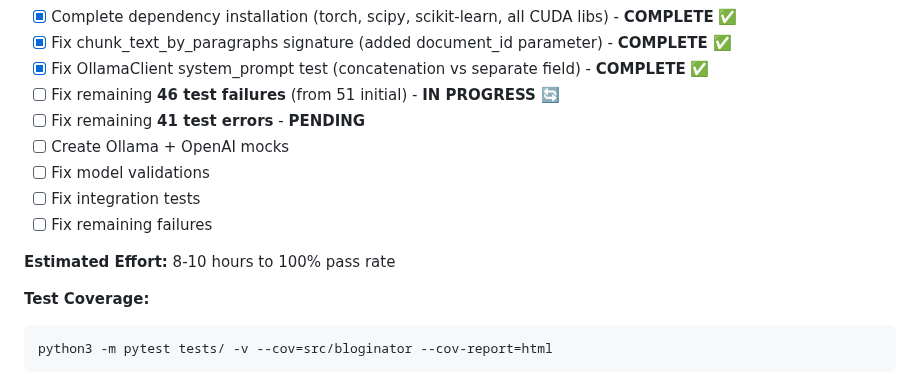
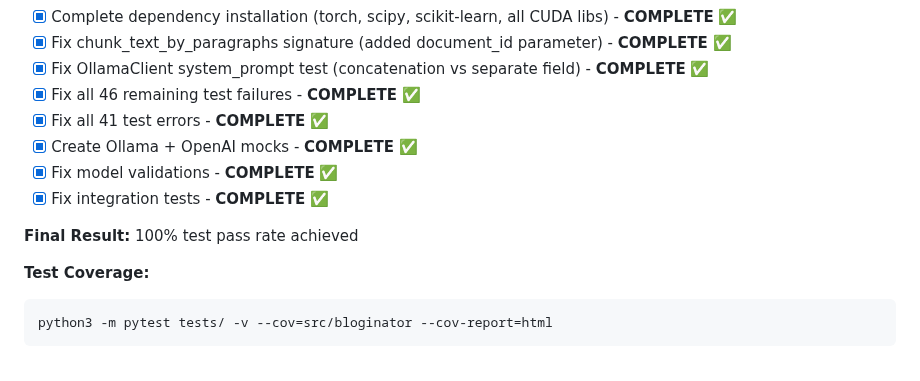
Before and after one commit to bordenet/bloginator, a Markdown page: docs/PROJECT_PLAN.md, the part around one of its changes. Drawn GitHub-style.

````diff
--- a/docs/PROJECT_PLAN.md
+++ b/docs/PROJECT_PLAN.md
@@ -92,14 +84,13 @@ Refactored files:
 - [x] Complete dependency installation (torch, scipy, scikit-learn, all CUDA libs) - **COMPLETE** ✅
 - [x] Fix chunk_text_by_paragraphs signature (added document_id parameter) - **COMPLETE** ✅
 - [x] Fix OllamaClient system_prompt test (concatenation vs separate field) - **COMPLETE** ✅
-- [ ] Fix remaining **46 test failures** (from 51 initial) - **IN PROGRESS** 🔄
-- [ ] Fix remaining **41 test errors** - **PENDING**
-- [ ] Create Ollama + OpenAI mocks
-- [ ] Fix model validations
-- [ ] Fix integration tests
-- [ ] Fix remaining failures
-
-**Estimated Effort:** 8-10 hours to 100% pass rate
+- [x] Fix all 46 remaining test failures - **COMPLETE** ✅
+- [x] Fix all 41 test errors - **COMPLETE** ✅
+- [x] Create Ollama + OpenAI mocks - **COMPLETE** ✅
+- [x] Fix model validations - **COMPLETE** ✅
+- [x] Fix integration tests - **COMPLETE** ✅
+
+**Final Result:** 100% test pass rate achieved
 
 **Test Coverage:**
 ```bash
````
Also changed, not shown: other parts of docs/PROJECT_PLAN.md (+36 -44 lines), docs/CLAUDE.md (+30 -0 lines).
